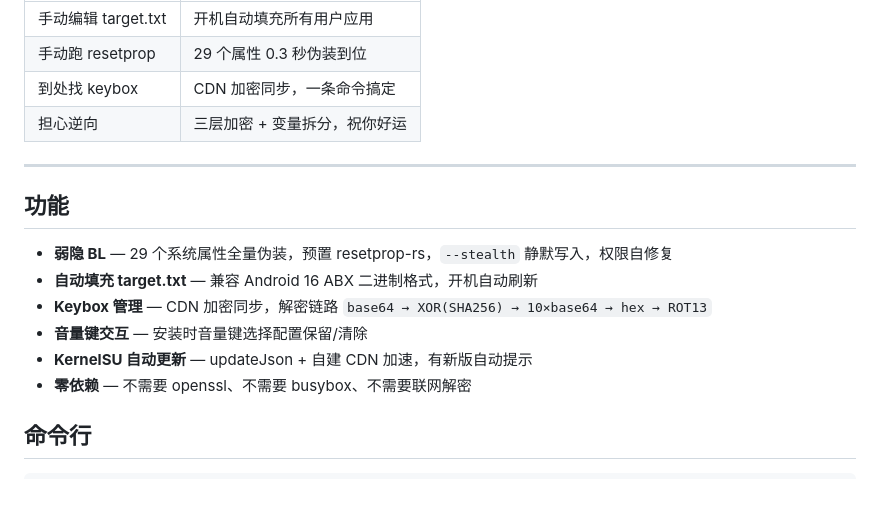
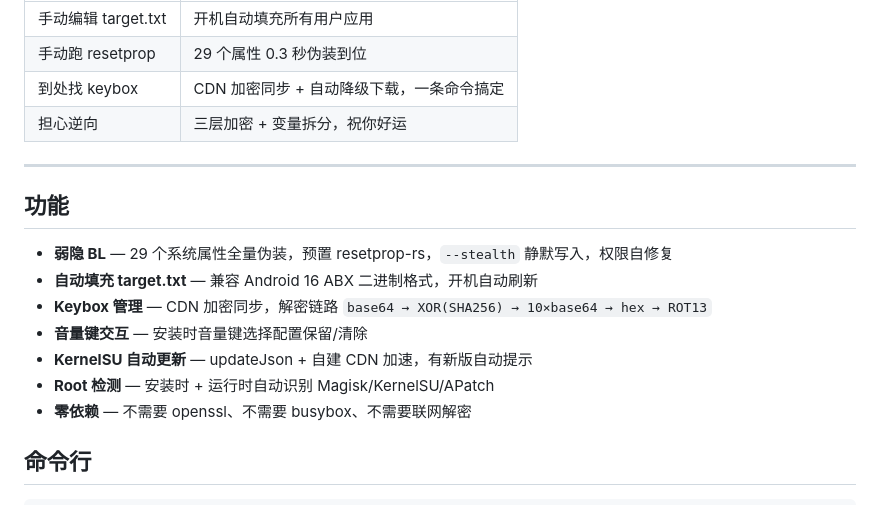
Before and after one commit to mcxiaochenn/TeeForge-CD, a Markdown page: README.md, the part around the change. Drawn GitHub-style.

Commit message:
docs: update TODO and README with latest features
Co-Authored-By: Claude <noreply@anthropic.com>

```diff
--- a/README.md
+++ b/README.md
@@ -28,7 +28,7 @@ Android TEE 隐藏环境一体化工具模块（KernelSU / Magisk）
 |--------|------|
 | 手动编辑 target.txt | 开机自动填充所有用户应用 |
 | 手动跑 resetprop | 29 个属性 0.3 秒伪装到位 |
-| 到处找 keybox | CDN 加密同步，一条命令搞定 |
+| 到处找 keybox | CDN 加密同步 + 自动降级下载，一条命令搞定 |
 | 担心逆向 | 三层加密 + 变量拆分，祝你好运 |
 
 ---
@@ -40,6 +40,7 @@ Android TEE 隐藏环境一体化工具模块（KernelSU / Magisk）
 - **Keybox 管理** — CDN 加密同步，解密链路 `base64 → XOR(SHA256) → 10×base64 → hex → ROT13`
 - **音量键交互** — 安装时音量键选择配置保留/清除
 - **KernelSU 自动更新** — updateJson + 自建 CDN 加速，有新版自动提示
+- **Root 检测** — 安装时 + 运行时自动识别 Magisk/KernelSU/APatch
 - **零依赖** — 不需要 openssl、不需要 busybox、不需要联网解密
 
 ## 命令行
```
Also changed, not shown: docs/TODO.md (+5 -0 lines).
